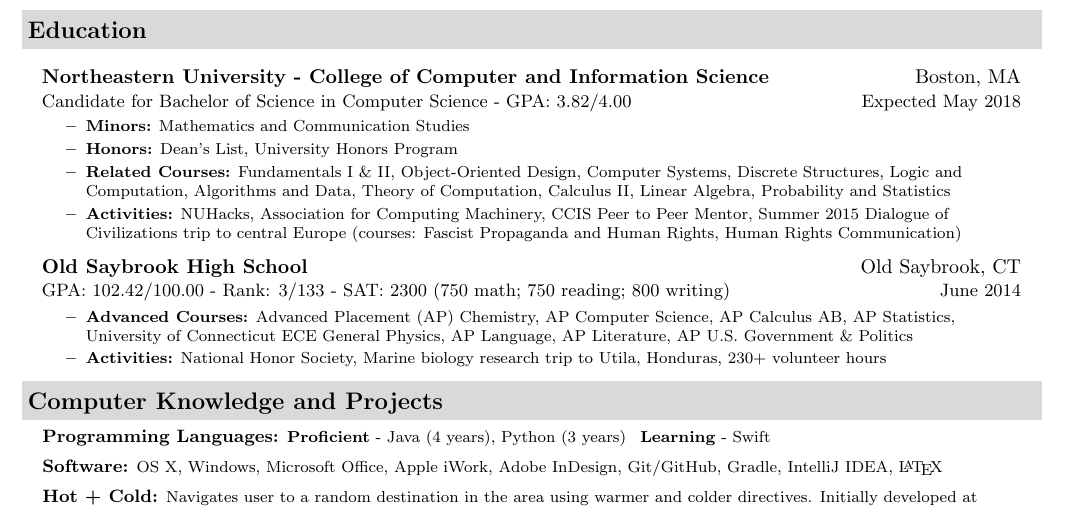
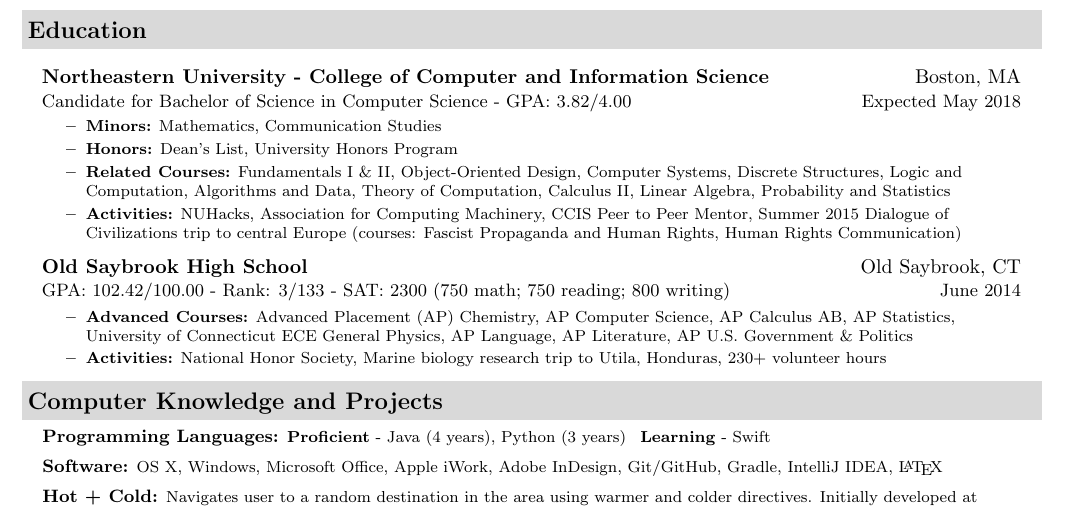
Before and after one commit to jackfrys/Resume, a LaTeX document (JackFrysinger.tex): part of the page, cut so that both start at the same text. Compiled offline with pdfLaTeX.

Commit message:
Reformatted academic minors list.

```diff
--- a/JackFrysinger.tex
+++ b/JackFrysinger.tex
@@ -62,7 +62,7 @@
 			\ressubheading{\href{http://www.northeastern.edu}{Northeastern University} - College of Computer and Information Science}{Boston, MA}{{Candidate for Bachelor of Science in Computer Science - }{GPA: 3.82/4.00}}{Expected May 2018}
 				{ \footnotesize
 				\begin{itemize}
-					\resitem{\textbf{Minors:} Mathematics and Communication Studies}
+					\resitem{\textbf{Minors:} Mathematics, Communication Studies}
 					\resitem{\textbf{Honors:} Dean's List, University Honors Program}
 					\resitem{\textbf{Related Courses:} Fundamentals I \& II, Object-Oriented Design, Computer Systems, Discrete Structures, Logic and Computation, Algorithms and Data, Theory of Computation, Calculus II, Linear Algebra, Probability and Statistics}
 					\resitem{\textbf{Activities:} NUHacks, Association for Computing Machinery, CCIS Peer to Peer Mentor, Summer 2015 Dialogue of Civilizations trip to central Europe (courses: Fascist Propaganda and Human Rights, Human Rights Communication)}
```
